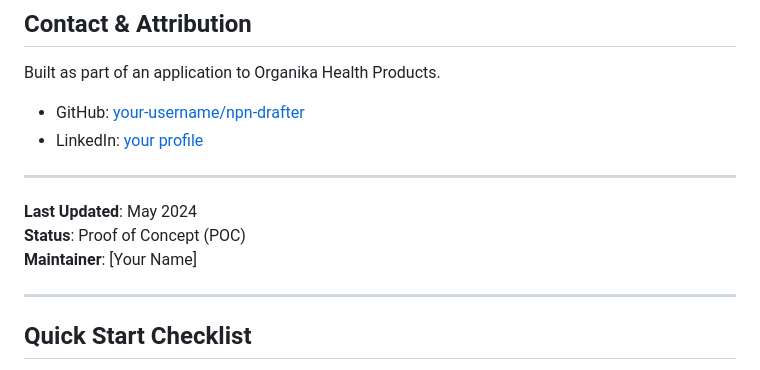
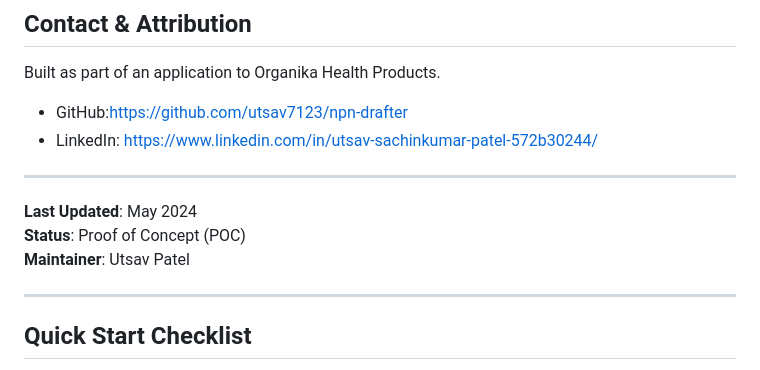
Before and after one commit to utsav7123/npn-drafter, a Markdown page: README.md, the part around the change. Rendered like a GitHub page.

```diff
--- a/README.md
+++ b/README.md
@@ -391,14 +391,14 @@ This is a proof-of-concept demo. Use freely for non-commercial purposes.
 
 Built as part of an application to Organika Health Products.
 
-- GitHub: [your-username/npn-drafter](https://github.com/[your-username]/npn-drafter)
-- LinkedIn: [your profile](https://linkedin.com/in/[your-profile])
+- GitHub:https://github.com/utsav7123/npn-drafter
+- LinkedIn: https://www.linkedin.com/in/utsav-sachinkumar-patel-572b30244/
 
 ---
 
 **Last Updated**: May 2024
 **Status**: Proof of Concept (POC)
-**Maintainer**: [Your Name]
+**Maintainer**: Utsav Patel
 
 ---
 
```
